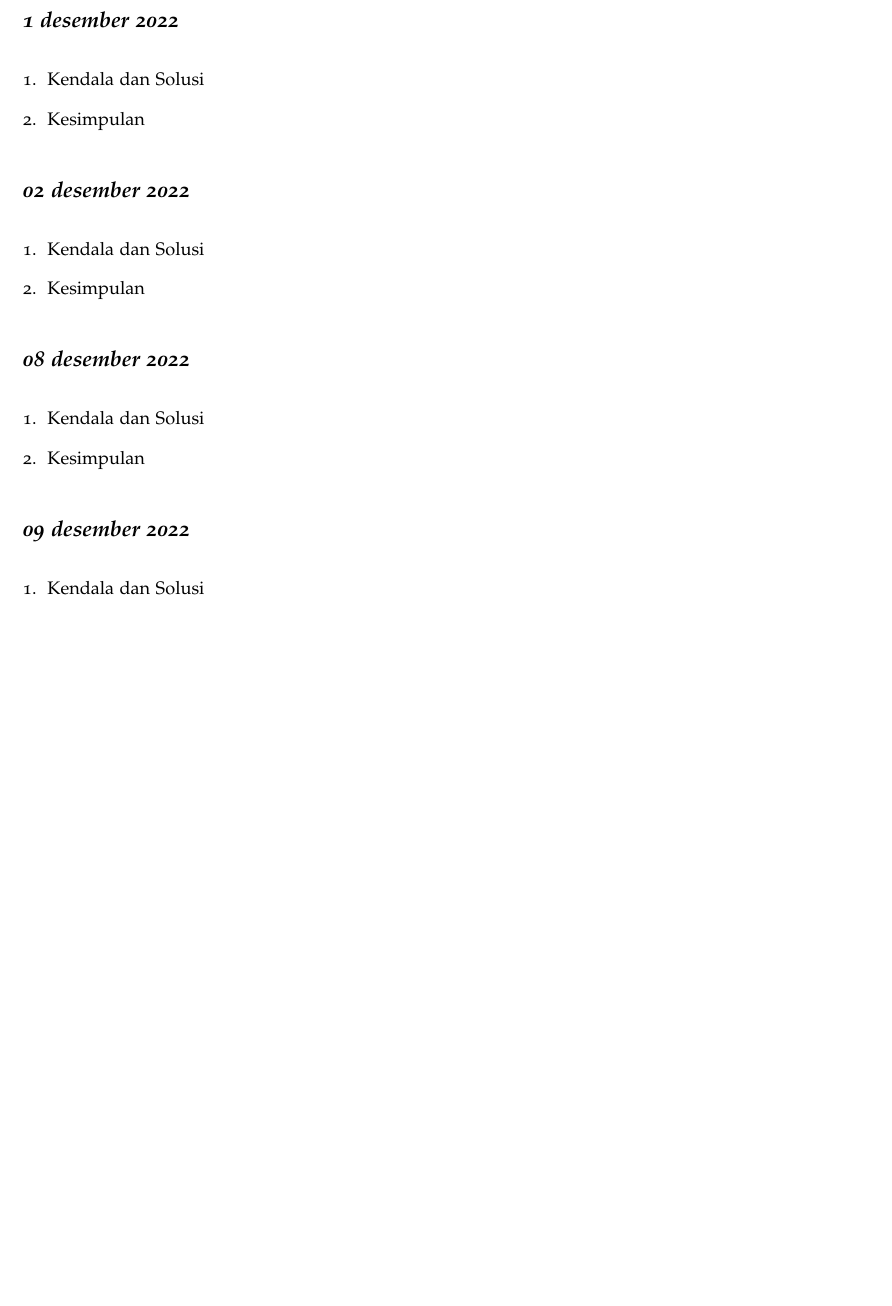
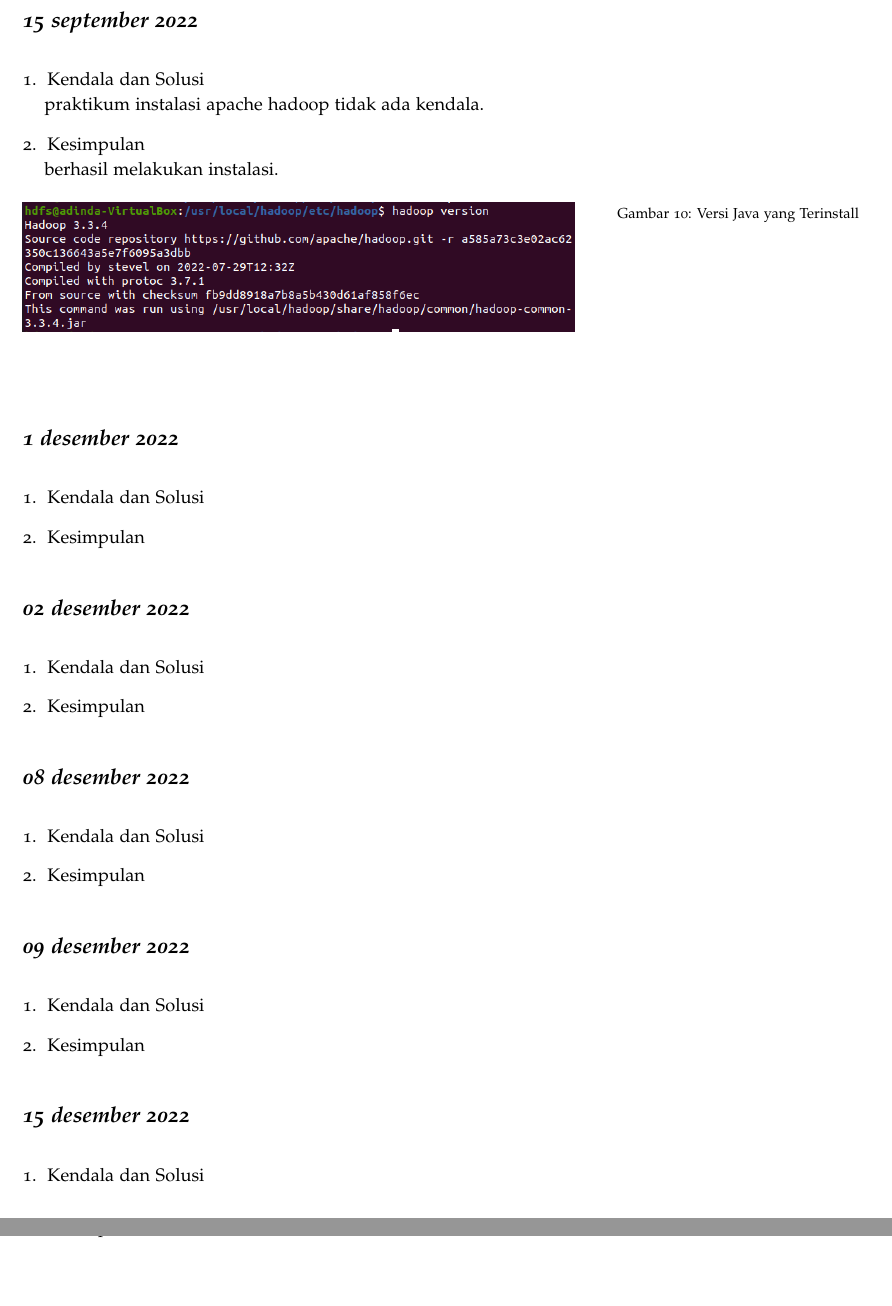
Before and after one commit to muhdavi/practice-big-data-2022, a LaTeX document (lab_notes.tex, which reads laporan/AdindaAwaliah.tex): part of page 23 of 56 before the commit and two parts of pages 23 and 24 of 57 after it, the two joined at a grey line, cut at the place of the change, the shorter picture padded with empty space. Compiled offline with pdfLaTeX.

Commit message:
15 desember 2022 a.n. adinda

```diff
--- a/laporan/AdindaAwaliah.tex
+++ b/laporan/AdindaAwaliah.tex
@@ -1,4 +1,23 @@
 \newthought{\textbf{Adinda Awaliah - 2020903430004 - TRKJ 3B}}
+
+\newday{\textbf{15 september 2022}}
+\begin{enumerate}
+\item Kendala dan Solusi
+% jelaskan kendala dan penyebab yang dialami saat mengikuti praktikum serta solusi atau langkah-langkah yang telah dilakukan
+\newline praktikum instalasi apache hadoop tidak ada kendala.
+
+\item Kesimpulan
+% berikan kesimpulan dari praktikum yang telah dikerjkan
+\newline berhasil melakukan instalasi.
+
+\begin{figure}
+\setlength{\belowcaptionskip}{-10pt}
+\includegraphics[width=\textwidth]{hasil instalasi apache hadoop}
+\caption{Versi Java yang Terinstall}
+\label{gam:hasil instalasi apache hadoop}
+\end{figure}
+
+\end{enumerate}
 
 \newday{\textbf{1 desember 2022}}
 \begin{enumerate}
@@ -39,3 +58,13 @@
 % berikan kesimpulan dari praktikum yang telah dikerjkan
 
 \end{enumerate}
+
+\newday{\textbf{15 desember 2022}}
+\begin{enumerate}
+\item Kendala dan Solusi
+% jelaskan kendala dan penyebab yang dialami saat mengikuti praktikum serta solusi atau langkah-langkah yang telah dilakukan
+
+\item Kesimpulan
+% berikan kesimpulan dari praktikum yang telah dikerjkan
+
+\end{enumerate}
```
Also changed, not shown: gambar/hasil instalasi apache hadoop.png (added).
